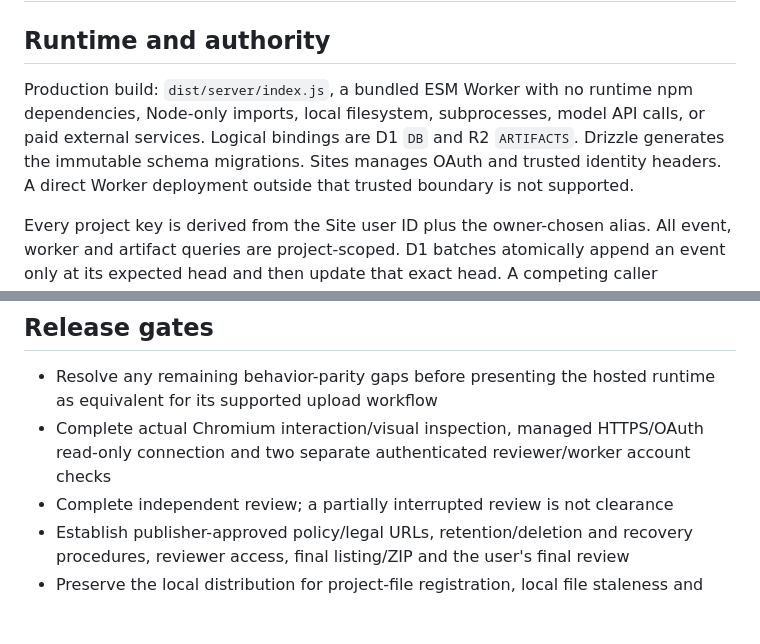
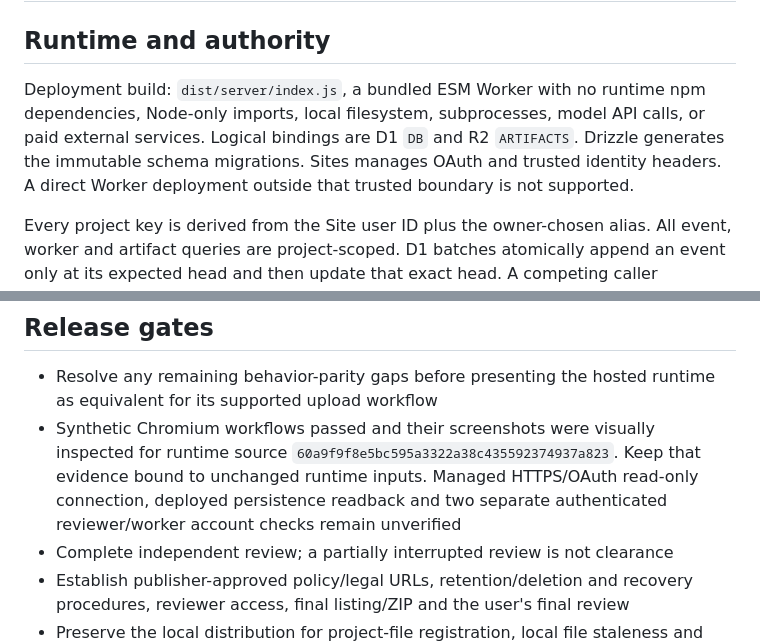
Before and after one commit to scking21/rumbo, a Markdown page: openai-sites/OPERATIONS.md, 2 parts joined by grey strips. Rendered like a GitHub page; blank space fills up the shorter version.

```diff
--- a/openai-sites/OPERATIONS.md
+++ b/openai-sites/OPERATIONS.md
@@ -2,7 +2,7 @@
 
 ## Runtime and authority
 
-Production build: `dist/server/index.js`, a bundled ESM Worker with no runtime npm dependencies, Node-only imports, local filesystem, subprocesses, model API calls, or paid external services. Logical bindings are D1 `DB` and R2 `ARTIFACTS`. Drizzle generates the immutable schema migrations. Sites manages OAuth and trusted identity headers. A direct Worker deployment outside that trusted boundary is not supported.
+Deployment build: `dist/server/index.js`, a bundled ESM Worker with no runtime npm dependencies, Node-only imports, local filesystem, subprocesses, model API calls, or paid external services. Logical bindings are D1 `DB` and R2 `ARTIFACTS`. Drizzle generates the immutable schema migrations. Sites manages OAuth and trusted identity headers. A direct Worker deployment outside that trusted boundary is not supported.
 
 Every project key is derived from the Site user ID plus the owner-chosen alias. All event, worker and artifact queries are project-scoped. D1 batches atomically append an event only at its expected head and then update that exact head. A competing caller replays/revalidates the new state before retrying. Content quota reservation happens before R2 upload; failed upload reservations remain bounded and can be retried under the same digest. R2 keys are project-scoped and content-addressed; existing bytes are verified and never intentionally overwritten.
 
@@ -17,7 +17,7 @@ The parent repository's original Python/Claude tests and CI remain applicable an
 ## Release gates
 
 - Resolve any remaining behavior-parity gaps before presenting the hosted runtime as equivalent for its supported upload workflow
-- Complete actual Chromium interaction/visual inspection, managed HTTPS/OAuth read-only connection and two separate authenticated reviewer/worker account checks
+- Synthetic Chromium workflows passed and their screenshots were visually inspected for runtime source `60a9f9f8e5bc595a3322a38c435592374937a823`. Keep that evidence bound to unchanged runtime inputs. Managed HTTPS/OAuth read-only connection, deployed persistence readback and two separate authenticated reviewer/worker account checks remain unverified
 - Complete independent review; a partially interrupted review is not clearance
 - Establish publisher-approved policy/legal URLs, retention/deletion and recovery procedures, reviewer access, final listing/ZIP and the user's final review
 - Preserve the local distribution for project-file registration, local file staleness and local backup/restore
```
Also changed, not shown: openai-sites/PRIVACY.md (+2 -2 lines), openai-sites/README.md (+1 -1 lines).
